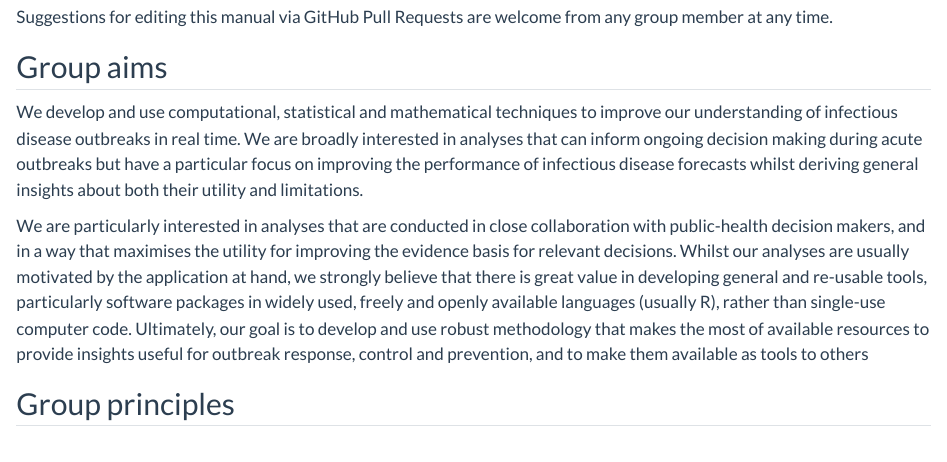
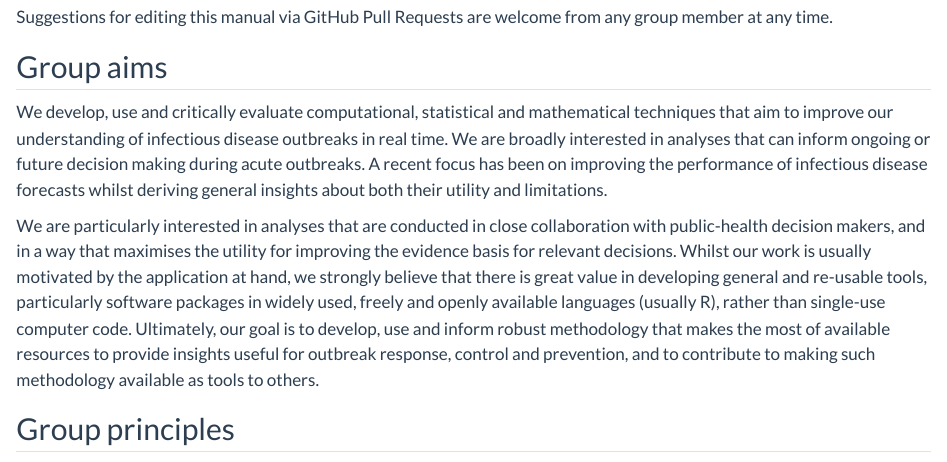
Before and after one commit to epiforecasts/epiforecasts.github.io, a Quarto document (lab-manual.qmd): the page in a window 1100 px wide, from 270 px down. Rendered offline with R 4.5, knitr and Pandoc in place of Quarto, with nearby package versions.

Commit message:
update group aims

```diff
--- a/lab-manual.qmd
+++ b/lab-manual.qmd
@@ -15,9 +15,9 @@ Suggestions for editing this manual via GitHub Pull Requests are welcome from an
 
 ## Group aims
 
-We develop and use computational, statistical and mathematical techniques to improve our understanding of infectious disease outbreaks in real time. We are broadly interested in analyses that can inform ongoing decision making during acute outbreaks but have a particular focus on improving the performance of infectious disease forecasts whilst deriving general insights about both their utility and limitations.
+We develop, use and critically evaluate computational, statistical and mathematical techniques that aim to improve our understanding of infectious disease outbreaks in real time. We are broadly interested in analyses that can inform ongoing or future decision making during acute outbreaks. A recent focus has been on improving the performance of infectious disease forecasts whilst deriving general insights about both their utility and limitations.
 
-We are particularly interested in analyses that are conducted in close collaboration with public-health decision makers, and in a way that maximises the utility for improving the evidence basis for relevant decisions. Whilst our analyses are usually motivated by the application at hand, we strongly believe that there is great value in developing general and re-usable tools, particularly software packages in widely used, freely and openly available languages (usually R), rather than single-use computer code. Ultimately, our goal is to develop and use robust methodology that makes the most of available resources to provide insights useful for outbreak response, control and prevention, and to make them available as tools to others
+We are particularly interested in analyses that are conducted in close collaboration with public-health decision makers, and in a way that maximises the utility for improving the evidence basis for relevant decisions. Whilst our work is usually motivated by the application at hand, we strongly believe that there is great value in developing general and re-usable tools, particularly software packages in widely used, freely and openly available languages (usually R), rather than single-use computer code. Ultimately, our goal is to develop, use and inform robust methodology that makes the most of available resources to provide insights useful for outbreak response, control and prevention, and to contribute to making such methodology available as tools to others.
 
 ## Group principles
 
```
